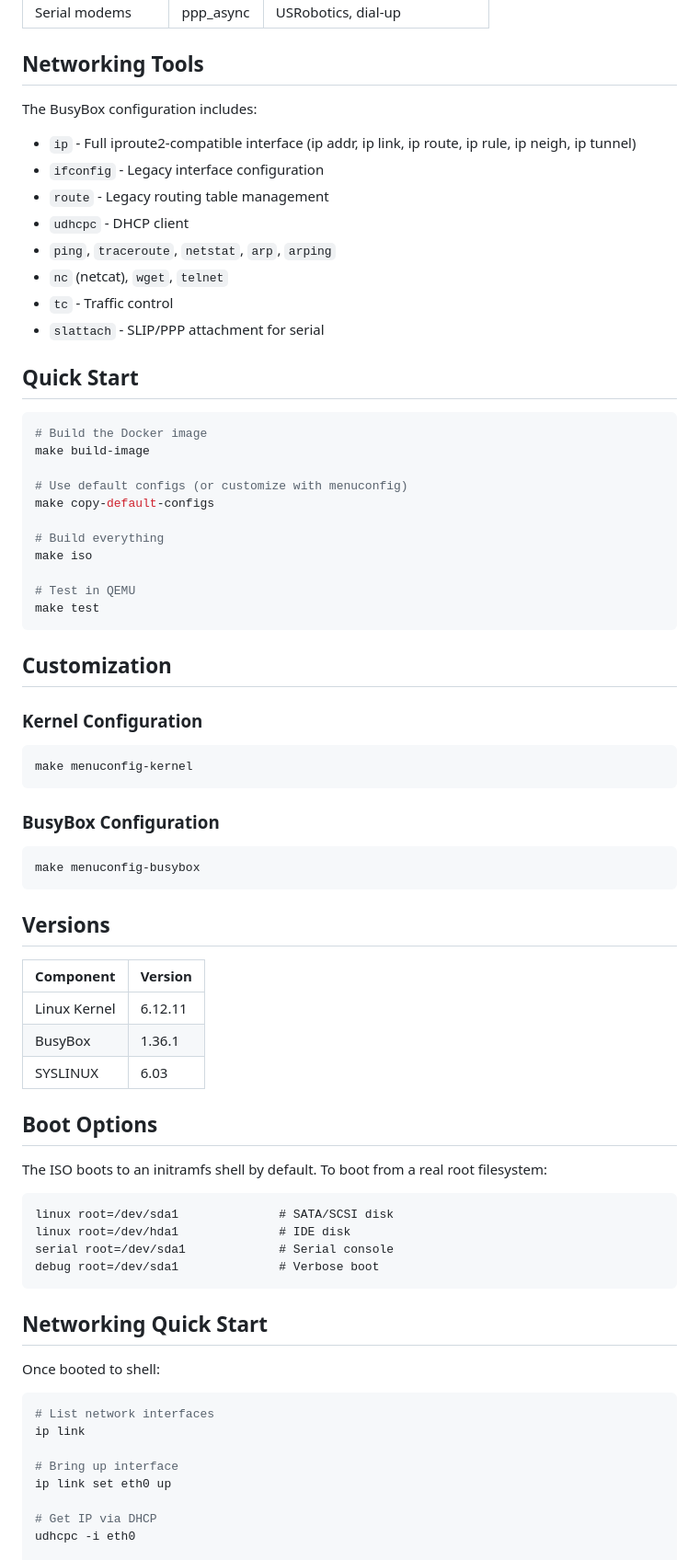
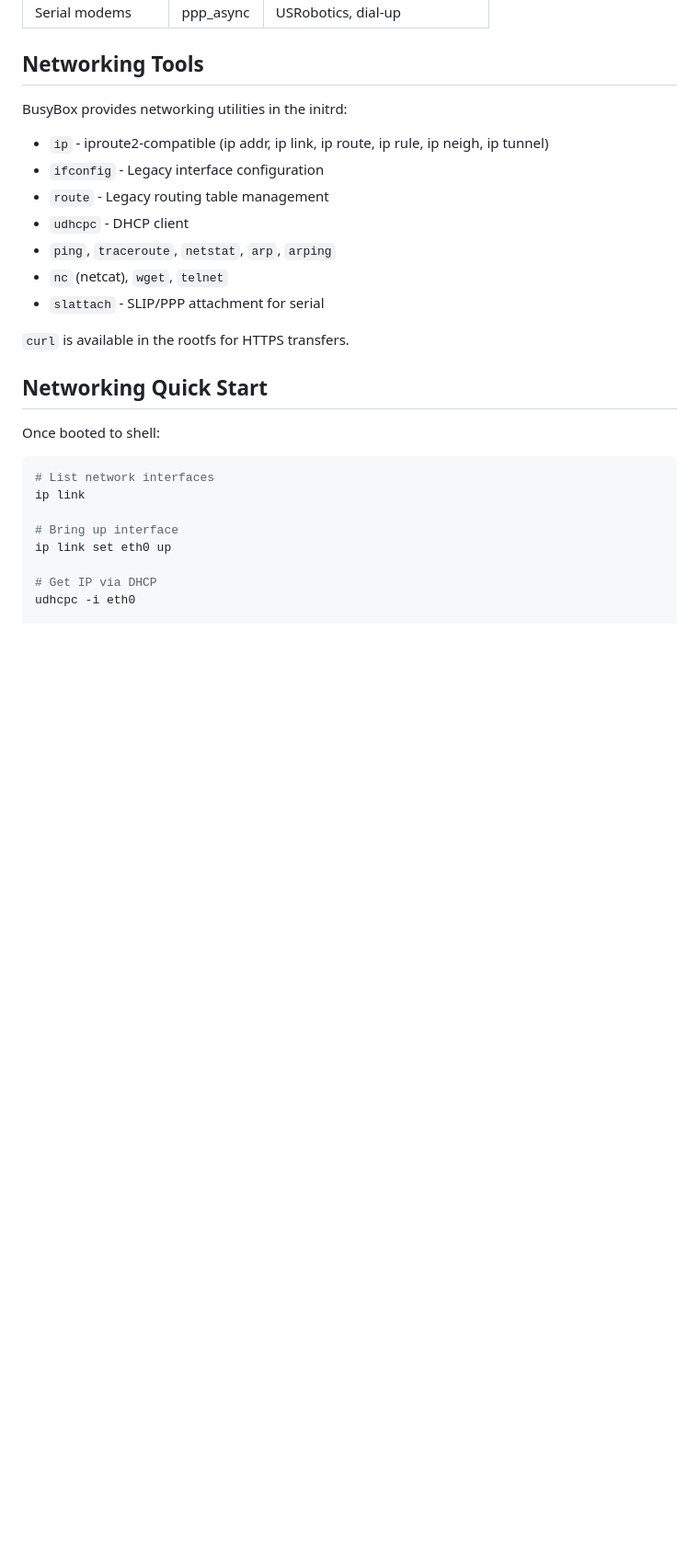
Before and after one commit to tuckermclean/linux-live-iso-factory, a Markdown page: README.md, the part around one of its changes. Shown at 92% size. GitHub-like rendering; blank space fills up the shorter version.

````diff
--- a/README.md
+++ b/README.md
@@ -25,62 +119,16 @@ A Docker-based build environment for creating minimal bootable Linux systems tar
 
 ## Networking Tools
 
-The BusyBox configuration includes:
-- `ip` - Full iproute2-compatible interface (ip addr, ip link, ip route, ip rule, ip neigh, ip tunnel)
+BusyBox provides networking utilities in the initrd:
+- `ip` - iproute2-compatible (ip addr, ip link, ip route, ip rule, ip neigh, ip tunnel)
 - `ifconfig` - Legacy interface configuration
 - `route` - Legacy routing table management
 - `udhcpc` - DHCP client
 - `ping`, `traceroute`, `netstat`, `arp`, `arping`
 - `nc` (netcat), `wget`, `telnet`
-- `tc` - Traffic control
 - `slattach` - SLIP/PPP attachment for serial
 
-## Quick Start
-
-```bash
-# Build the Docker image
-make build-image
-
-# Use default configs (or customize with menuconfig)
-make copy-default-configs
-
-# Build everything
-make iso
-
-# Test in QEMU
-make test
-```
-
-## Customization
-
-### Kernel Configuration
-```bash
-make menuconfig-kernel
-```
-
-### BusyBox Configuration
-```bash
-make menuconfig-busybox
-```
-
-## Versions
-
-| Component | Version |
-|-----------|---------|
-| Linux Kernel | 6.12.11 |
-| BusyBox | 1.36.1 |
-| SYSLINUX | 6.03 |
-
-## Boot Options
-
-The ISO boots to an initramfs shell by default. To boot from a real root filesystem:
-
-```
-linux root=/dev/sda1              # SATA/SCSI disk
-linux root=/dev/hda1              # IDE disk
-serial root=/dev/sda1             # Serial console
-debug root=/dev/sda1              # Verbose boot
-```
+`curl` is available in the rootfs for HTTPS transfers.
 
 ## Networking Quick Start
 
````
Also changed, not shown: other parts of README.md (+146 -26 lines).
